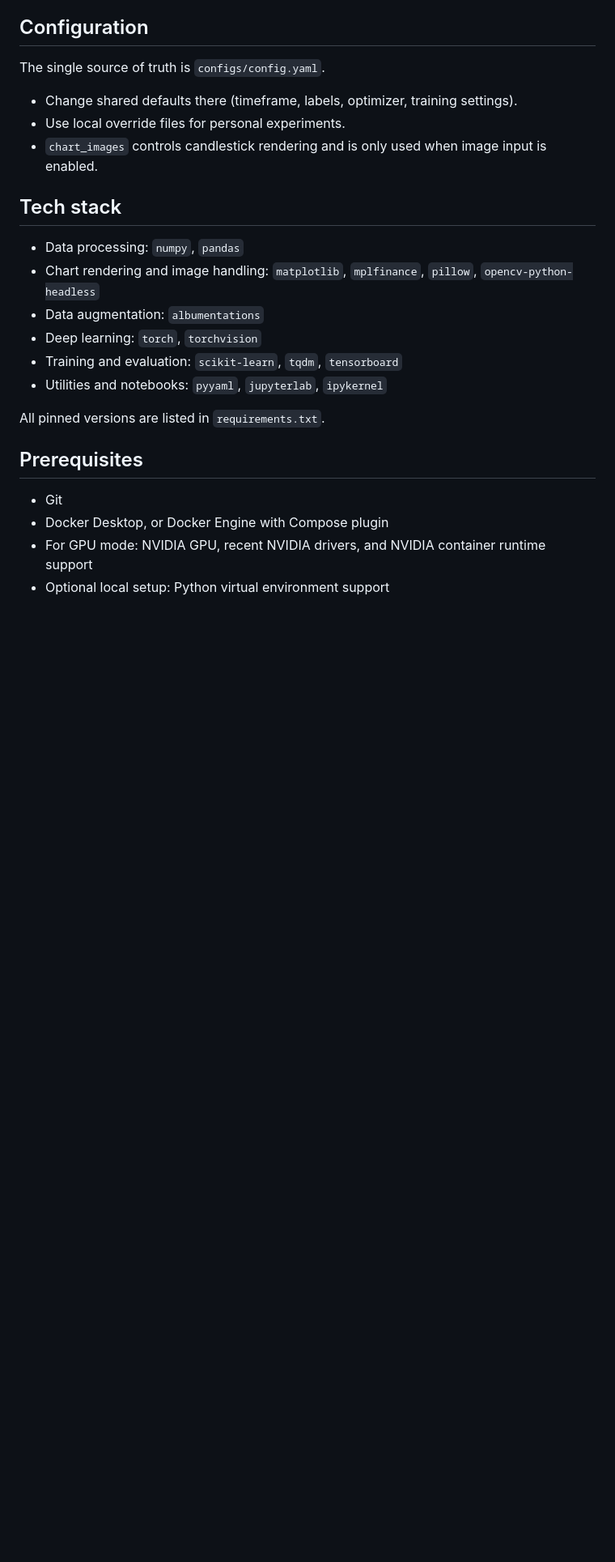
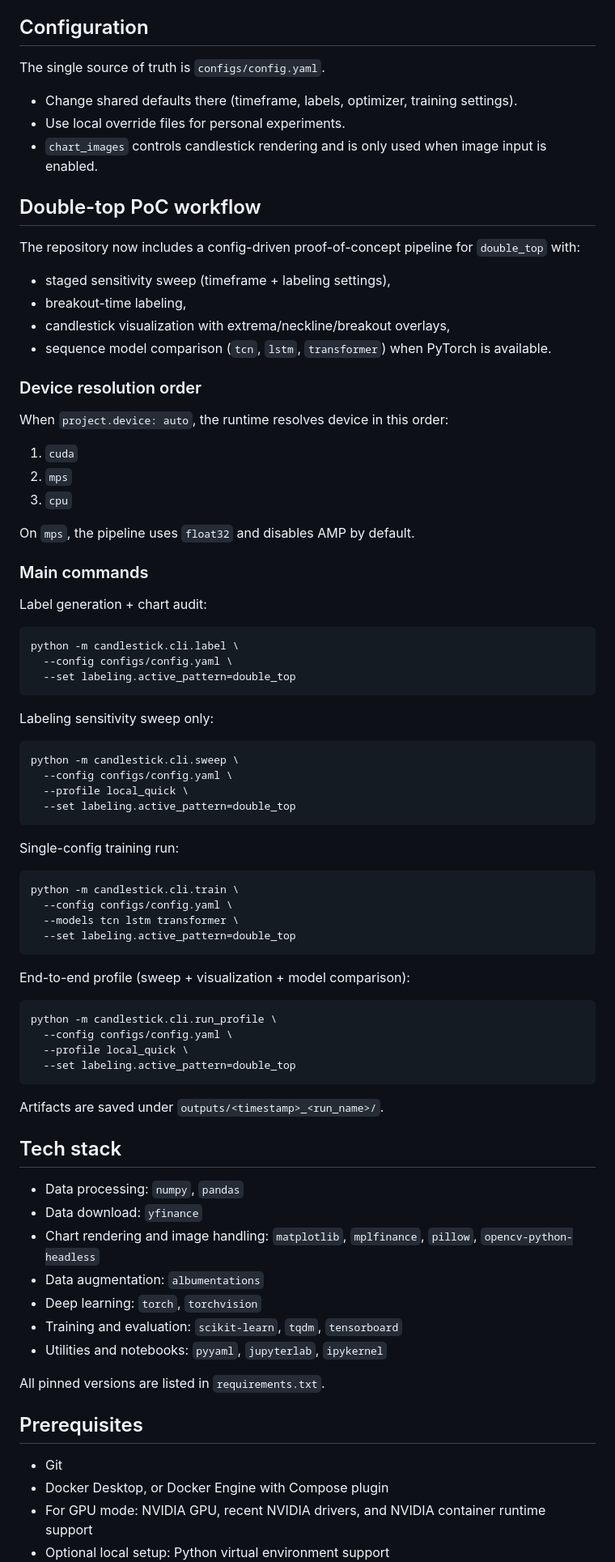
Before and after one commit to oskarone21/Candlestick-Pattern-Recognition, a Markdown page: README.md, the part around one of its changes. Shown at 81% size. Drawn GitHub-style; blank space fills up the shorter version.

````diff
--- a/README.md
+++ b/README.md
@@ -53,9 +66,68 @@ The single source of truth is `configs/config.yaml`.
 - Use local override files for personal experiments.
 - `chart_images` controls candlestick rendering and is only used when image input is enabled.
 
+## Double-top PoC workflow
+
+The repository now includes a config-driven proof-of-concept pipeline for `double_top` with:
+
+- staged sensitivity sweep (timeframe + labeling settings),
+- breakout-time labeling,
+- candlestick visualization with extrema/neckline/breakout overlays,
+- sequence model comparison (`tcn`, `lstm`, `transformer`) when PyTorch is available.
+
+### Device resolution order
+
+When `project.device: auto`, the runtime resolves device in this order:
+
+1. `cuda`
+2. `mps`
+3. `cpu`
+
+On `mps`, the pipeline uses `float32` and disables AMP by default.
+
+### Main commands
+
+Label generation + chart audit:
+
+```bash
+python -m candlestick.cli.label \
+  --config configs/config.yaml \
+  --set labeling.active_pattern=double_top
+```
+
+Labeling sensitivity sweep only:
+
+```bash
+python -m candlestick.cli.sweep \
+  --config configs/config.yaml \
+  --profile local_quick \
+  --set labeling.active_pattern=double_top
+```
+
+Single-config training run:
+
+```bash
+python -m candlestick.cli.train \
+  --config configs/config.yaml \
+  --models tcn lstm transformer \
+  --set labeling.active_pattern=double_top
+```
+
+End-to-end profile (sweep + visualization + model comparison):
+
+```bash
+python -m candlestick.cli.run_profile \
+  --config configs/config.yaml \
+  --profile local_quick \
+  --set labeling.active_pattern=double_top
+```
+
+Artifacts are saved under `outputs/<timestamp>_<run_name>/`.
+
 ## Tech stack
 
 - Data processing: `numpy`, `pandas`
+- Data download: `yfinance`
 - Chart rendering and image handling: `matplotlib`, `mplfinance`, `pillow`, `opencv-python-headless`
 - Data augmentation: `albumentations`
 - Deep learning: `torch`, `torchvision`
````
Also changed, not shown: other parts of README.md (+30 -5 lines).
